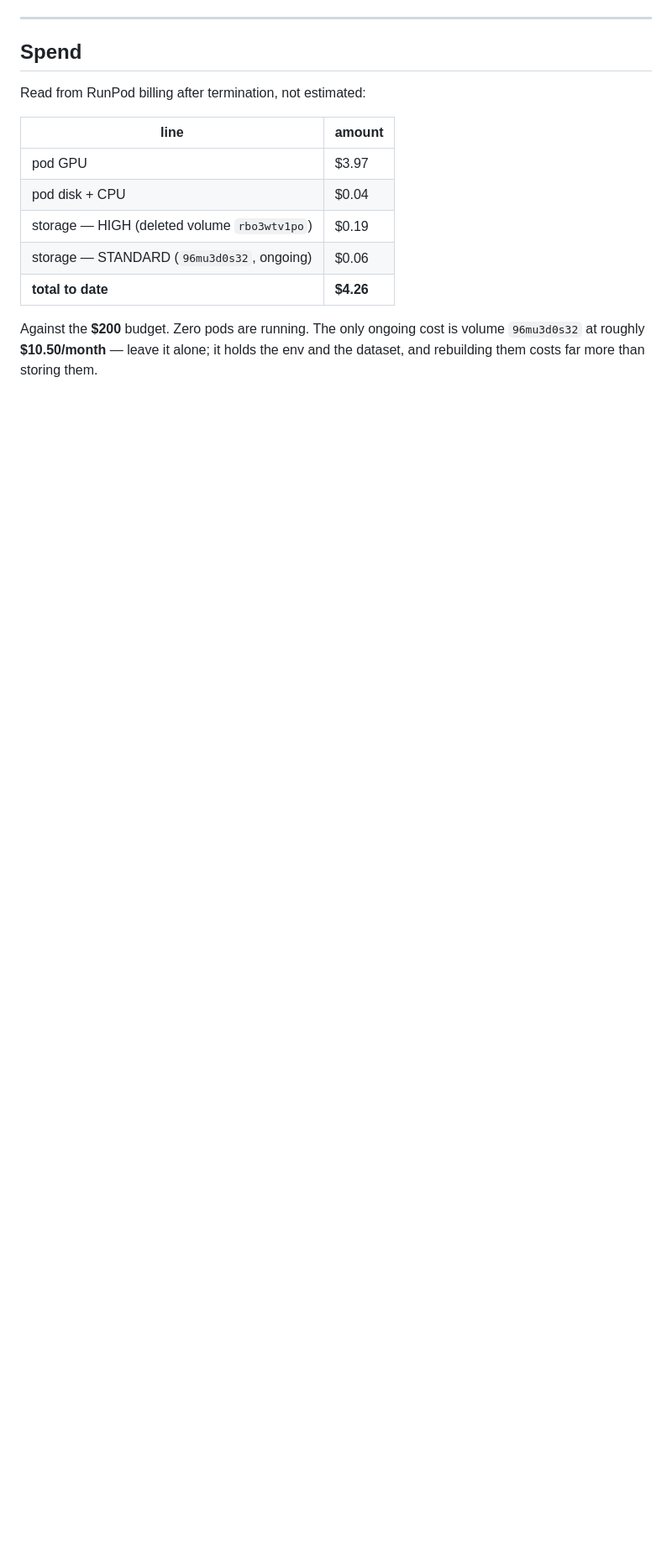
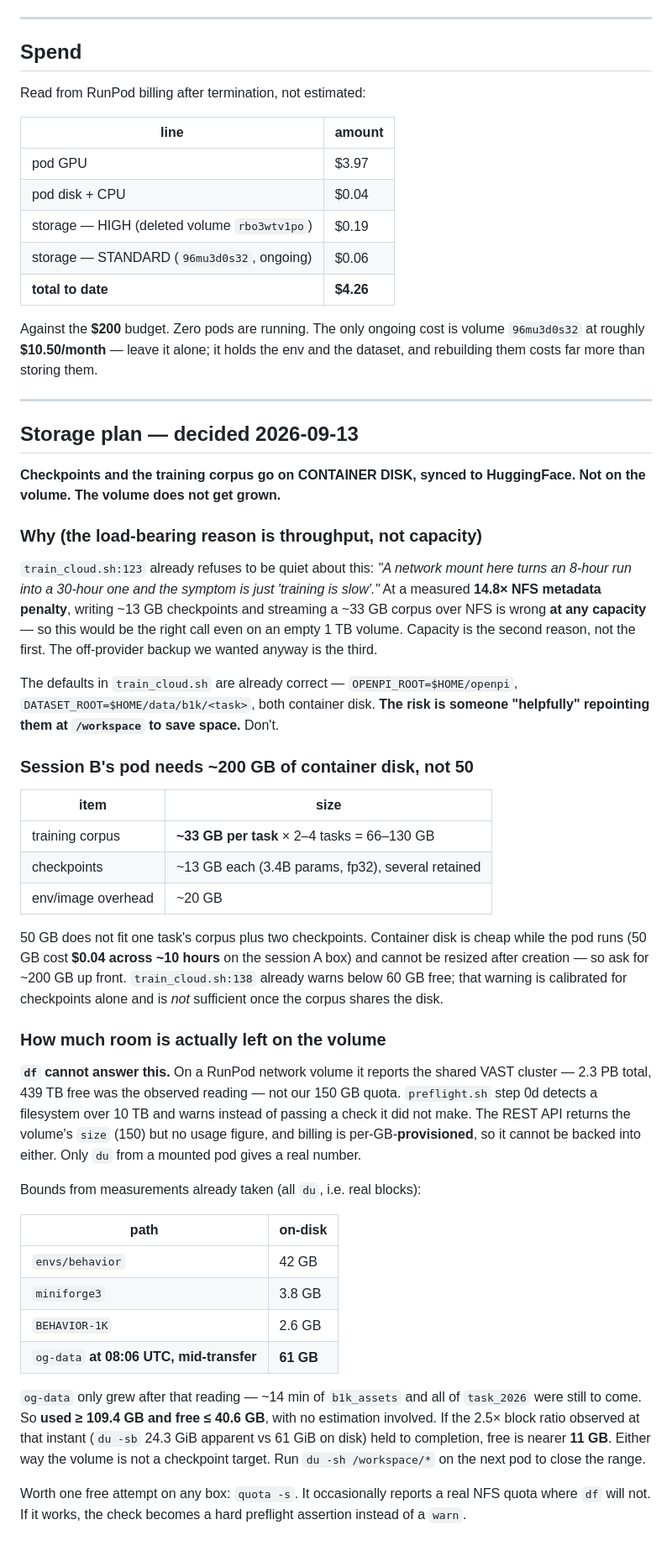
Before and after one commit to wimaan3/behavior26, a Markdown page: docs/sessionA-2026-09-13/HANDOFF.md, the part around the change. Shown at 84% size. GitHub-like rendering; blank space fills up the shorter version.

Commit message:
docs: checkpoints and corpus to container disk; session B needs ~200 GB of it
Decided rather than left implicit. The load-bearing reason is throughput, not
capacity: train_cloud.sh already warns that a network mount turns an 8-hour run
into a 30-hour one, and at the measured 14.8x NFS metadata penalty that holds at
any volume size. Capacity is the second reason and the HF backup the third.

Sizing follows from the same decision and is the part that is painful to
discover late: the corpus is ~33 GB per task and 2-4 tasks plus retained ~13 GB
checkpoints will not fit in 50 GB. Container disk cannot be resized after the
pod exists and cost $0.04 per 50 GB across ~10 hours, so ask for ~200 GB up
front. train_cloud.sh's 60 GB warning is calibrated for checkpoints alone and
does not cover a corpus sharing the disk.

Also records why df cannot measure the volume (it reports the 2.3 PB shared
cluster) and the bound that measurement already gives us: used >= 109.4 GB,
free <= 40.6 GB, likely nearer 11 GB.

Co-Authored-By: Claude Opus 5 <noreply@anthropic.com>
Claude-Session: https://claude.ai/code/session_01WiGhVZYKzUdLZicXxyZZ4p

```diff
--- a/docs/sessionA-2026-09-13/HANDOFF.md
+++ b/docs/sessionA-2026-09-13/HANDOFF.md
@@ -198,3 +198,66 @@ Read from RunPod billing after termination, not estimated:
 Against the **$200** budget. Zero pods are running. The only ongoing cost is
 volume `96mu3d0s32` at roughly **$10.50/month** — leave it alone; it holds the
 env and the dataset, and rebuilding them costs far more than storing them.
+
+---
+
+## Storage plan — decided 2026-09-13
+
+**Checkpoints and the training corpus go on CONTAINER DISK, synced to HuggingFace.
+Not on the volume. The volume does not get grown.**
+
+### Why (the load-bearing reason is throughput, not capacity)
+
+`train_cloud.sh:123` already refuses to be quiet about this: *"A network mount
+here turns an 8-hour run into a 30-hour one and the symptom is just 'training is
+slow'."* At a measured **14.8× NFS metadata penalty**, writing ~13 GB checkpoints
+and streaming a ~33 GB corpus over NFS is wrong **at any capacity** — so this
+would be the right call even on an empty 1 TB volume. Capacity is the second
+reason, not the first. The off-provider backup we wanted anyway is the third.
+
+The defaults in `train_cloud.sh` are already correct — `OPENPI_ROOT=$HOME/openpi`,
+`DATASET_ROOT=$HOME/data/b1k/<task>`, both container disk. **The risk is someone
+"helpfully" repointing them at `/workspace` to save space.** Don't.
+
+### Session B's pod needs ~200 GB of container disk, not 50
+
+| item | size |
+|---|---|
+| training corpus | **~33 GB per task** × 2–4 tasks = 66–130 GB |
+| checkpoints | ~13 GB each (3.4B params, fp32), several retained |
+| env/image overhead | ~20 GB |
+
+50 GB does not fit one task's corpus plus two checkpoints. Container disk is
+cheap while the pod runs (50 GB cost **$0.04 across ~10 hours** on the session A
+box) and cannot be resized after creation — so ask for ~200 GB up front.
+`train_cloud.sh:138` already warns below 60 GB free; that warning is calibrated
+for checkpoints alone and is *not* sufficient once the corpus shares the disk.
+
+### How much room is actually left on the volume
+
+**`df` cannot answer this.** On a RunPod network volume it reports the shared
+VAST cluster — 2.3 PB total, 439 TB free was the observed reading — not our
+150 GB quota. `preflight.sh` step 0d detects a filesystem over 10 TB and warns
+instead of passing a check it did not make. The REST API returns the volume's
+`size` (150) but no usage figure, and billing is per-GB-**provisioned**, so it
+cannot be backed into either. Only `du` from a mounted pod gives a real number.
+
+Bounds from measurements already taken (all `du`, i.e. real blocks):
+
+| path | on-disk |
+|---|---|
+| `envs/behavior` | 42 GB |
+| `miniforge3` | 3.8 GB |
+| `BEHAVIOR-1K` | 2.6 GB |
+| `og-data` **at 08:06 UTC, mid-transfer** | **61 GB** |
+
+`og-data` only grew after that reading — ~14 min of `b1k_assets` and all of
+`task_2026` were still to come. So **used ≥ 109.4 GB and free ≤ 40.6 GB**, with
+no estimation involved. If the 2.5× block ratio observed at that instant
+(`du -sb` 24.3 GiB apparent vs 61 GiB on disk) held to completion, free is nearer
+**11 GB**. Either way the volume is not a checkpoint target. Run
+`du -sh /workspace/*` on the next pod to close the range.
+
+Worth one free attempt on any box: `quota -s`. It occasionally reports a real NFS
+quota where `df` will not. If it works, the check becomes a hard preflight
+assertion instead of a `warn`.
```
